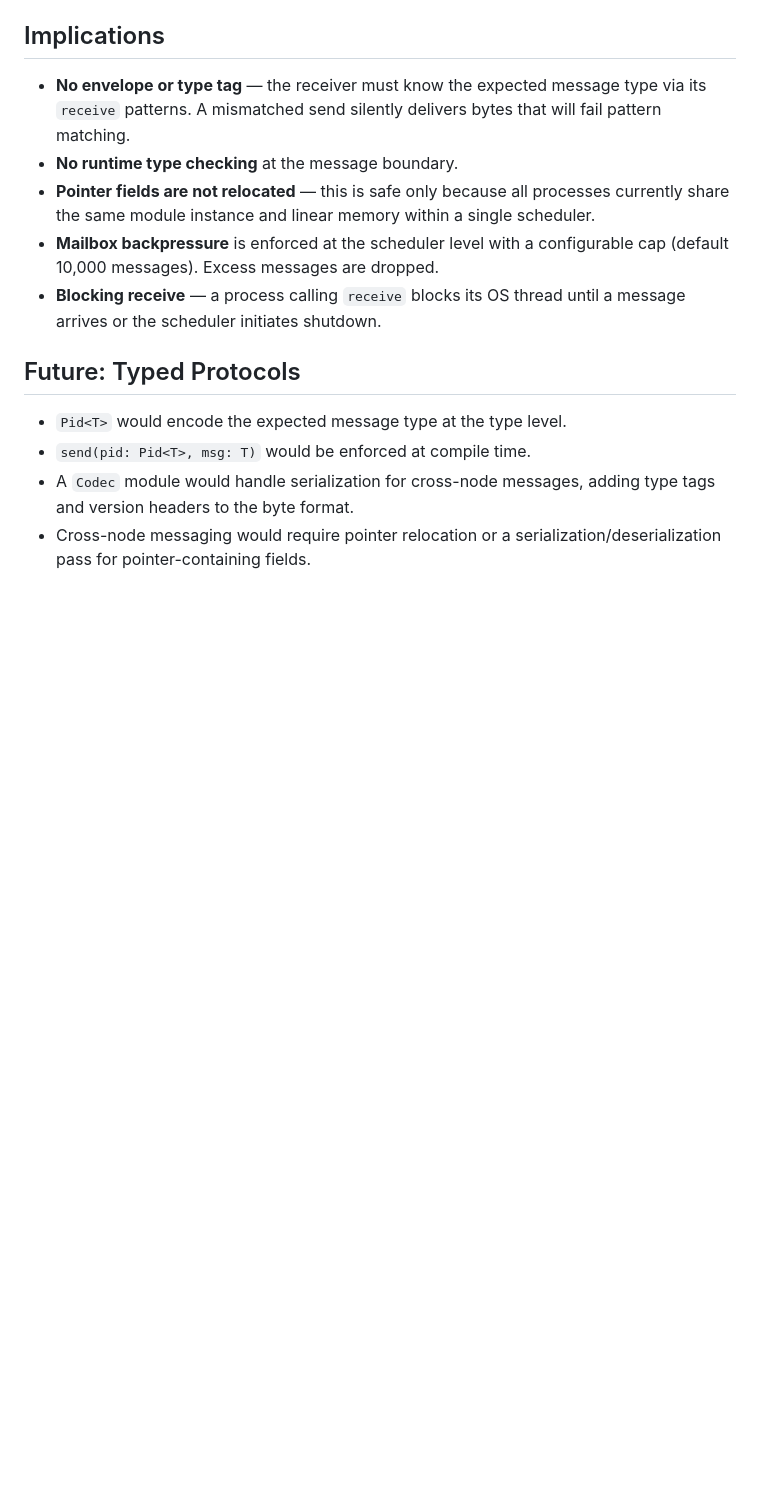
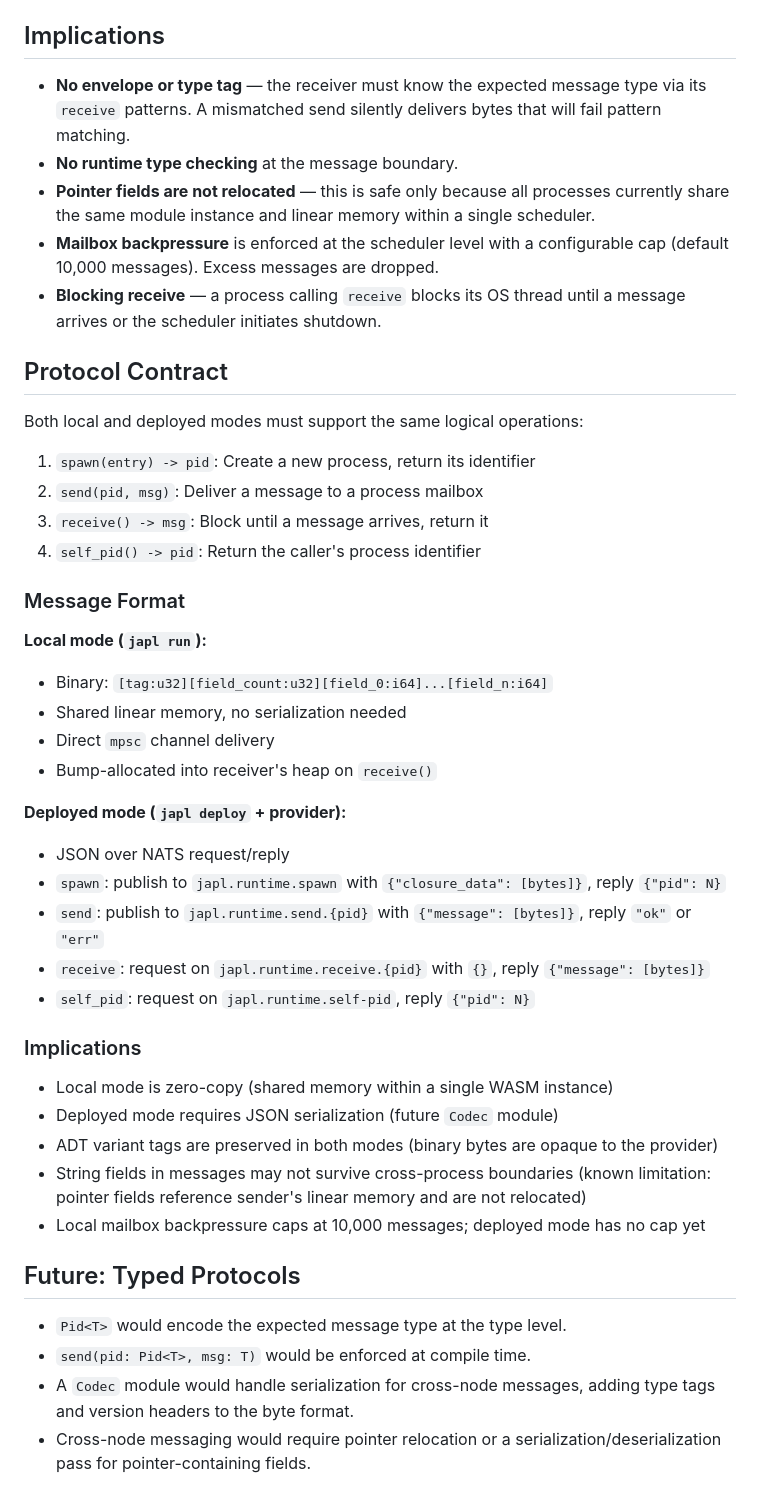
Before and after one commit to YonedaAI/japl, a Markdown page: docs/message-abi.md, the part around the change. Rendered like a GitHub page; blank space fills up the shorter version.

Commit message:
Phase 15 Agent H: protocol contract + message model alignment docs
Co-Authored-By: Claude Opus 4.6 (1M context) <noreply@anthropic.com>

```diff
--- a/docs/message-abi.md
+++ b/docs/message-abi.md
@@ -139,6 +139,36 @@ exact size cannot be determined statically, a safe upper bound of
 - **Blocking receive** — a process calling `receive` blocks its OS thread
   until a message arrives or the scheduler initiates shutdown.
 
+## Protocol Contract
+
+Both local and deployed modes must support the same logical operations:
+1. `spawn(entry) -> pid`: Create a new process, return its identifier
+2. `send(pid, msg)`: Deliver a message to a process mailbox
+3. `receive() -> msg`: Block until a message arrives, return it
+4. `self_pid() -> pid`: Return the caller's process identifier
+
+### Message Format
+
+**Local mode (`japl run`):**
+- Binary: `[tag:u32][field_count:u32][field_0:i64]...[field_n:i64]`
+- Shared linear memory, no serialization needed
+- Direct `mpsc` channel delivery
+- Bump-allocated into receiver's heap on `receive()`
+
+**Deployed mode (`japl deploy` + provider):**
+- JSON over NATS request/reply
+- `spawn`: publish to `japl.runtime.spawn` with `{"closure_data": [bytes]}`, reply `{"pid": N}`
+- `send`: publish to `japl.runtime.send.{pid}` with `{"message": [bytes]}`, reply `"ok"` or `"err"`
+- `receive`: request on `japl.runtime.receive.{pid}` with `{}`, reply `{"message": [bytes]}`
+- `self_pid`: request on `japl.runtime.self-pid`, reply `{"pid": N}`
+
+### Implications
+- Local mode is zero-copy (shared memory within a single WASM instance)
+- Deployed mode requires JSON serialization (future `Codec` module)
+- ADT variant tags are preserved in both modes (binary bytes are opaque to the provider)
+- String fields in messages may not survive cross-process boundaries (known limitation: pointer fields reference sender's linear memory and are not relocated)
+- Local mailbox backpressure caps at 10,000 messages; deployed mode has no cap yet
+
 ## Future: Typed Protocols
 
 - `Pid<T>` would encode the expected message type at the type level.
```
